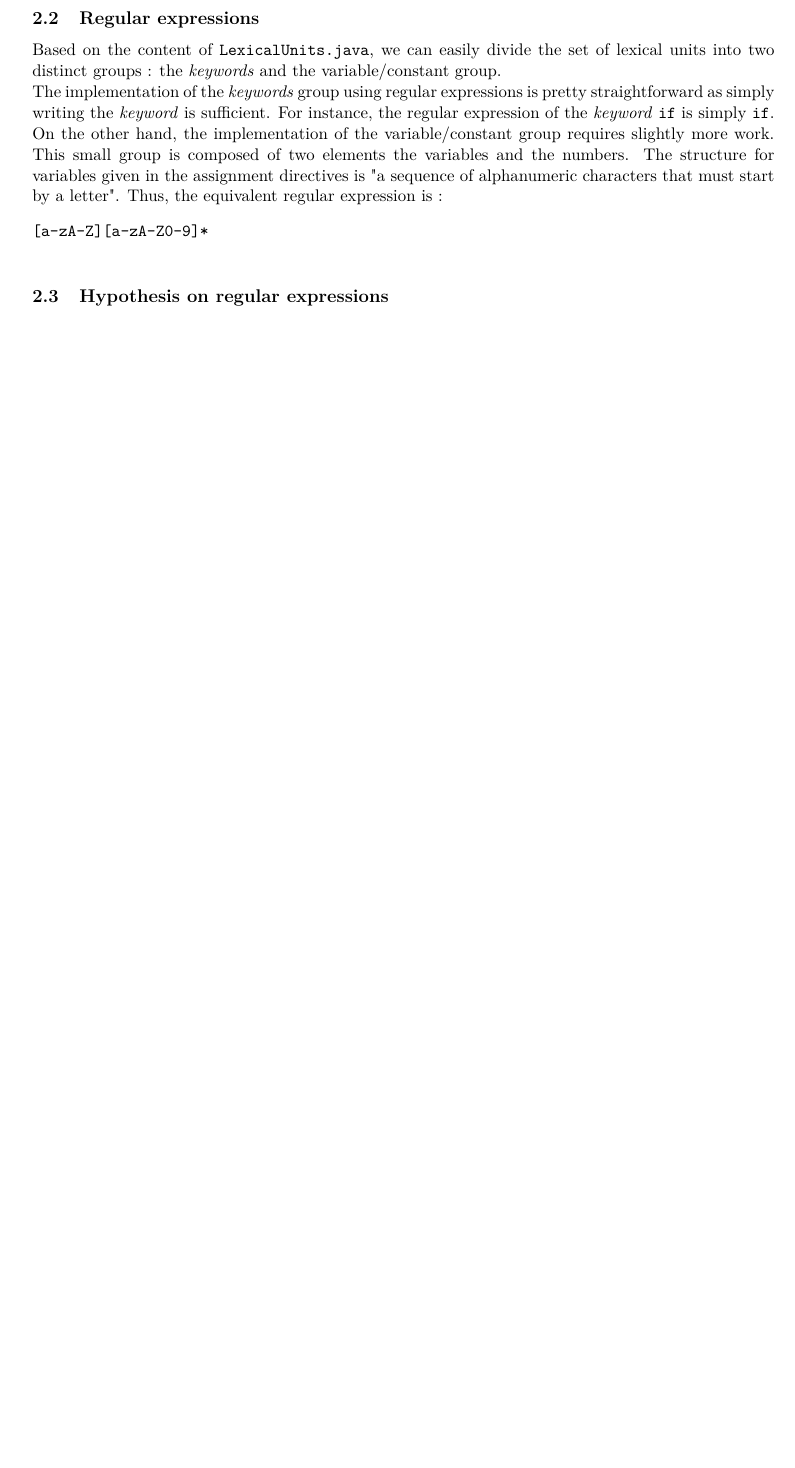
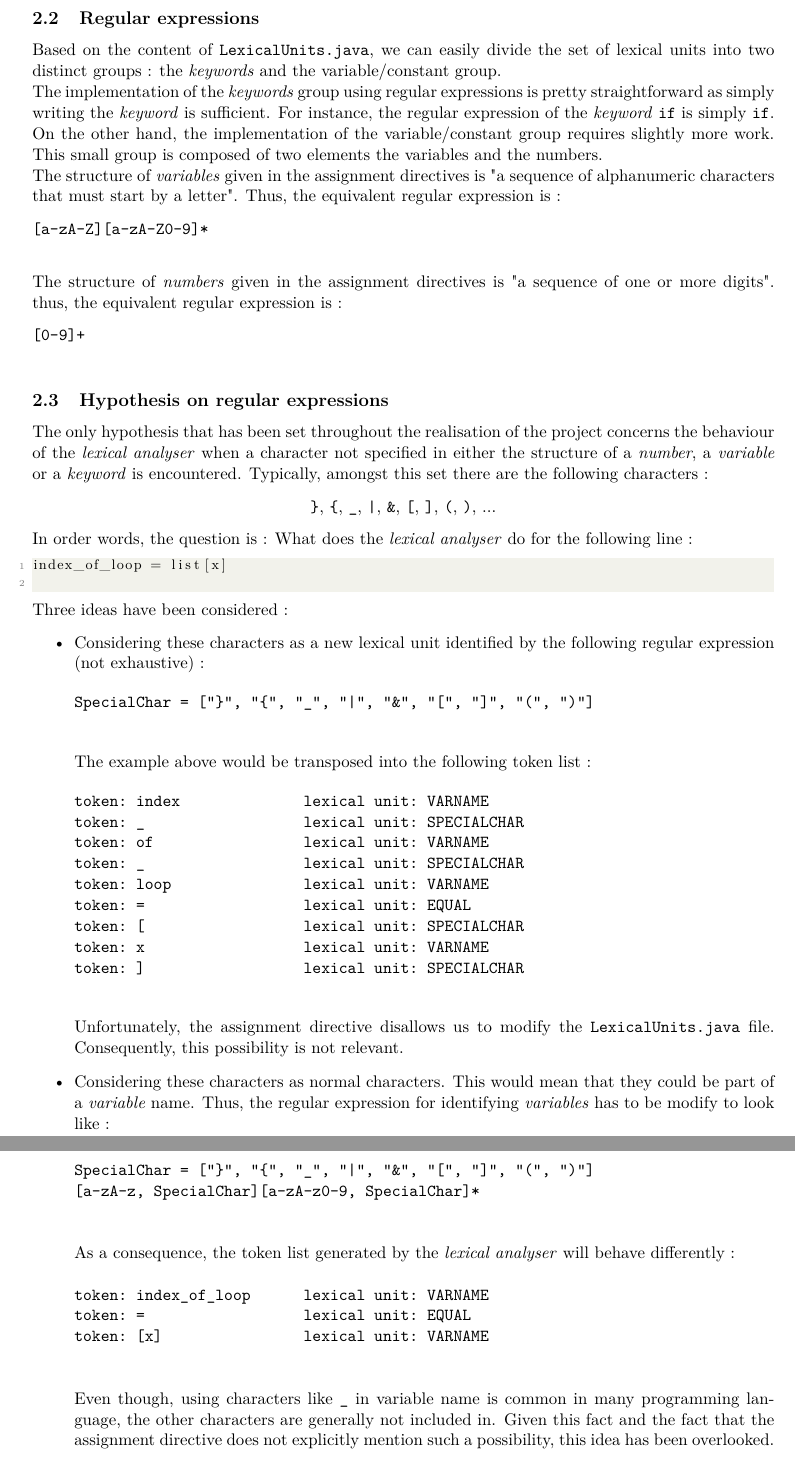
Before and after one commit to denishoornaert/INFO-F403-IMP, a LaTeX document (doc/Report/Report.tex): part of page 3 of 5 before the commit and two parts of pages 3 and 4 of 6 after it, the two joined at a grey line, cut so that both start at the same text, the shorter picture padded with empty space. Compiled offline with pdfLaTeX.

Commit message:
Addition of the section about the hypothesis. Yet to be proofread.

```diff
--- a/doc/Report/Report.tex
+++ b/doc/Report/Report.tex
@@ -75,13 +75,59 @@
   \subsection{Regular expressions}
     Based on the content of \verb|LexicalUnits.java|, we can easily divide the set of lexical units into two distinct groups~: the \textit{keywords} and the variable/constant group.\\
     The implementation of the \textit{keywords} group using regular expressions is pretty straightforward as simply writing the \textit{keyword} is sufficient. For instance, the regular expression of the \textit{keyword} \verb|if| is simply \verb|if|.\\
-    On the other hand, the implementation of the variable/constant group requires slightly more work. This small group is composed of two elements the variables and the numbers. The structure for variables given in the assignment directives is "a sequence of alphanumeric characters that must start by a letter". Thus, the equivalent regular expression is~:
+    On the other hand, the implementation of the variable/constant group requires slightly more work. This small group is composed of two elements the variables and the numbers.\\
+    The structure of \textit{variables} given in the assignment directives is "a sequence of alphanumeric characters that must start by a letter". Thus, the equivalent regular expression is~:
     \begin{verbatim}
 [a-zA-Z][a-zA-Z0-9]*
     \end{verbatim}
-    % end with numbers
+    The structure of \textit{numbers} given in the assignment directives is "a sequence of one or more digits". thus, the equivalent regular expression is~:
+    \begin{verbatim}
+[0-9]+
+    \end{verbatim}
 
   \subsection{Hypothesis on regular expressions}
+    The only hypothesis that has been set throughout the realisation of the project concerns the behaviour of the \textit{lexical analyser} when a character not specified in either the structure of a \textit{number}, a \textit{variable} or a \textit{keyword} is encountered. Typically, amongst this set there are the following characters~:
+    \begin{center}
+      \verb|}|, \verb|{|, \verb|_|, \verb=|=, \verb|&|, \verb|[|, \verb|]|, \verb|(|, \verb|)|, ...
+    \end{center}
+    In order words, the question is~: What does the \textit{lexical analyser} do for the following line~:
+    \begin{lstlisting}
+index_of_loop = list[x]
+    \end{lstlisting}
+    Three ideas have been considered~:
+    \begin{itemize}
+      \item Considering these characters as a new lexical unit identified by the following regular expression (not exhaustive)~:
+        \begin{verbatim}
+SpecialChar = ["}", "{", "_", "|", "&", "[", "]", "(", ")"]
+        \end{verbatim}
+        The example above would be transposed into the following token list~:
+        % denis : is it really EQUAL ??
+        \begin{verbatim}
+token: index              lexical unit: VARNAME
+token: _                  lexical unit: SPECIALCHAR
+token: of                 lexical unit: VARNAME
+token: _                  lexical unit: SPECIALCHAR
+token: loop               lexical unit: VARNAME
+token: =                  lexical unit: EQUAL
+token: [                  lexical unit: SPECIALCHAR
+token: x                  lexical unit: VARNAME
+token: ]                  lexical unit: SPECIALCHAR
+        \end{verbatim}
+        Unfortunately, the assignment directive disallows us to modify the \verb|LexicalUnits.java| file. Consequently, this possibility is not relevant.
+      \item Considering these characters as normal characters. This would mean that they could be part of a \textit{variable} name. Thus, the regular expression for identifying \textit{variables} has to be modify to look like~:
+        \begin{verbatim}
+SpecialChar = ["}", "{", "_", "|", "&", "[", "]", "(", ")"]
+[a-zA-z, SpecialChar][a-zA-z0-9, SpecialChar]*
+        \end{verbatim}
+        As a consequence, the token list generated by the \textit{lexical analyser} will behave differently~:
+        \begin{verbatim}
+token: index_of_loop      lexical unit: VARNAME
+token: =                  lexical unit: EQUAL
+token: [x]                lexical unit: VARNAME
+        \end{verbatim}
+        Even though, using characters like \verb|_| in variable name is common in many programming language, the other characters are generally not included in. Given this fact and the fact that the assignment directive does not explicitly mention such a possibility, this idea has been overlooked.
+      \item Not considering them. In this possibility, we just overlook them like if they were equivalent to a space character. This solution is the one who fits the best the assignment directives. Therefore, This solution has been preferred over the two others.
+    \end{itemize}
 
   \subsection{Dealing with nested comments}
     The management of comments using regular language is quite simple. Once an opening statement (here : \verb|(*|) has been encountered, it overlooks the following characters until it encounters a closing statement (here : \verb|*)|).
```
Also changed, not shown: doc/Report/Report.pdf, doc/Report/Report.tex (2 more changed lines).
